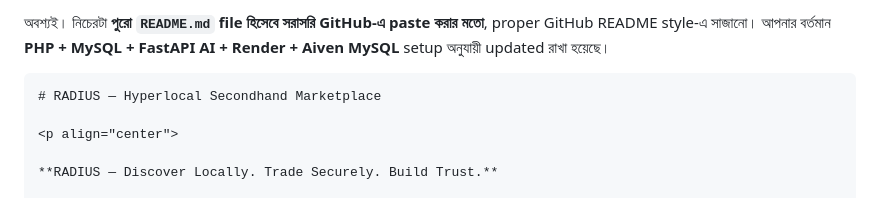
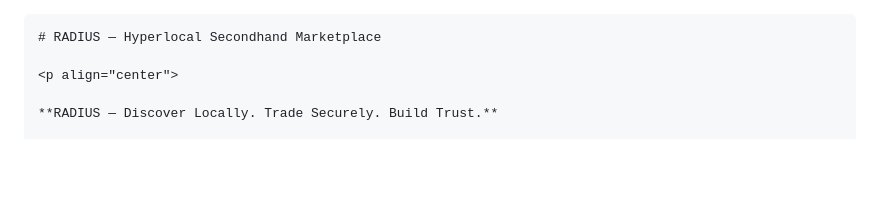
Before and after one commit to alfahim-fuyad/radius, a Markdown page: README.md, the part around the change. Rendered like a GitHub page; blank space fills up the shorter version.

Commit message:
Update README.md with project title
Removed initial instructions and added project title.

`````diff
--- a/README.md
+++ b/README.md
@@ -1,5 +1,3 @@
-অবশ্যই। নিচেরটা **পুরো `README.md` file হিসেবে সরাসরি GitHub-এ paste করার মতো**, proper GitHub README style-এ সাজানো। আপনার বর্তমান **PHP + MySQL + FastAPI AI + Render + Aiven MySQL** setup অনুযায়ী updated রাখা হয়েছে।
-
 ````markdown
 # RADIUS — Hyperlocal Secondhand Marketplace
 
`````
